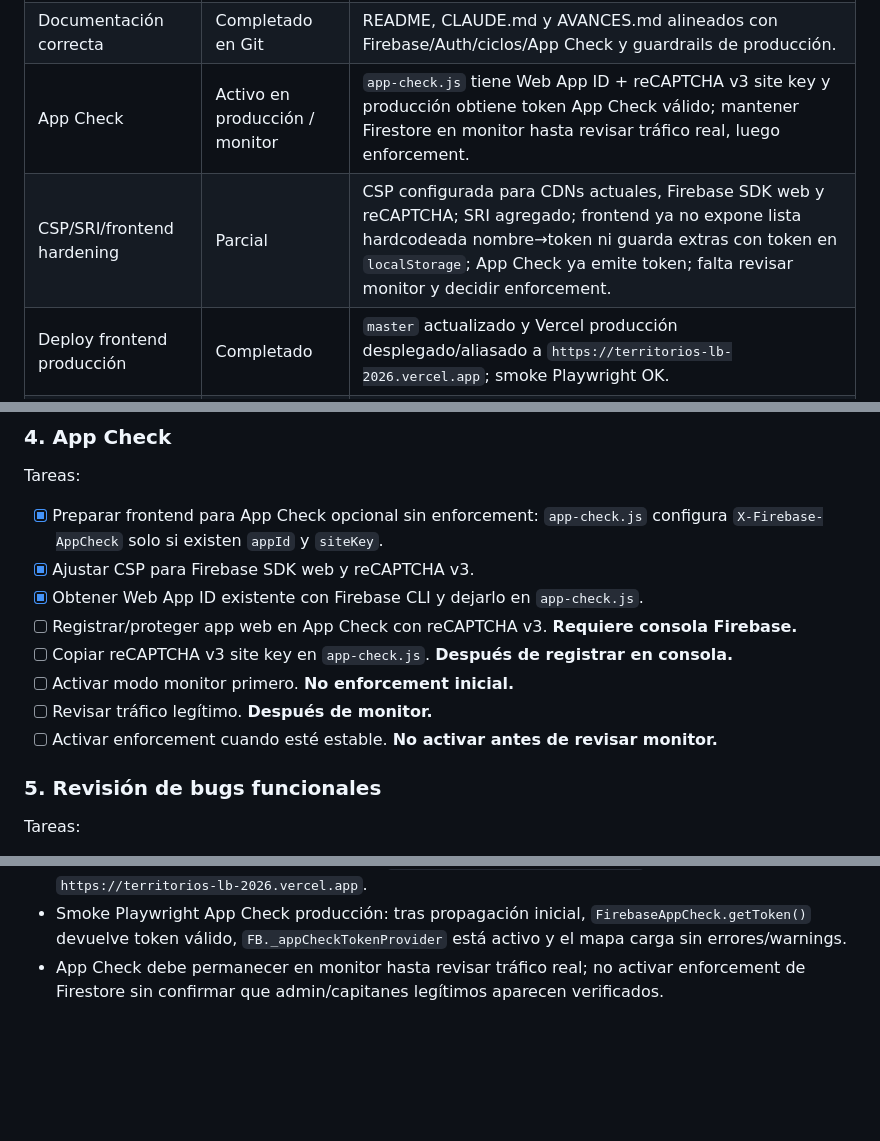
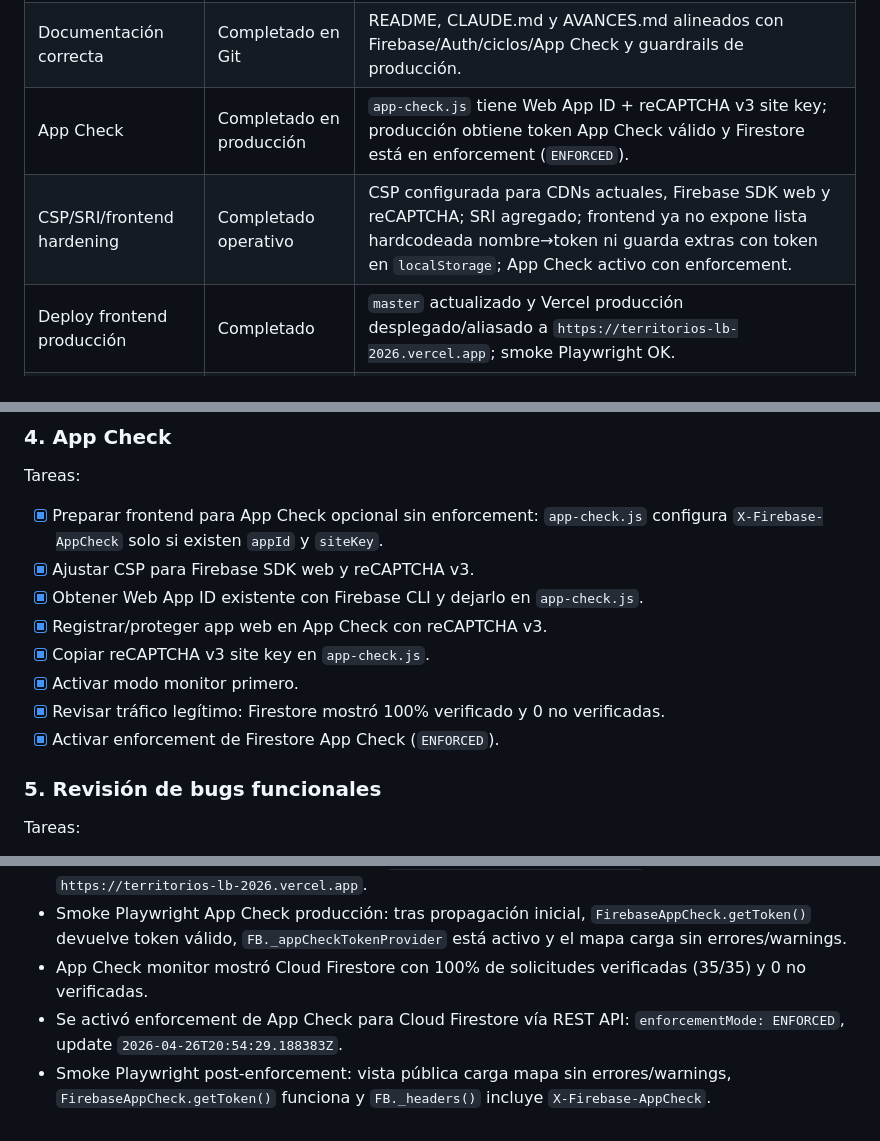
Before and after one commit to ChrisAleksey/territorios-lb-2026, a Markdown page: AVANCES.md, 3 parts joined by grey strips. Drawn GitHub-style; blank space fills up the shorter version.

```diff
--- a/AVANCES.md
+++ b/AVANCES.md
@@ -51,8 +51,8 @@
 | Consistencia UI/UX | Parcial | Lenguaje, controles, labels/foco, responsive estático y smoke Playwright post-reglas revisados; falta validación manual en dispositivo real. |
 | Limpieza y organización | Parcial | Mapa de archivos agregado; `.gitignore` evita subir carpetas locales; `PLAN.md` marcado como legacy; archivos sueltos revisados y pendientes de decisión final. |
 | Documentación correcta | Completado en Git | README, CLAUDE.md y AVANCES.md alineados con Firebase/Auth/ciclos/App Check y guardrails de producción. |
-| App Check | Activo en producción / monitor | `app-check.js` tiene Web App ID + reCAPTCHA v3 site key y producción obtiene token App Check válido; mantener Firestore en monitor hasta revisar tráfico real, luego enforcement. |
-| CSP/SRI/frontend hardening | Parcial | CSP configurada para CDNs actuales, Firebase SDK web y reCAPTCHA; SRI agregado; frontend ya no expone lista hardcodeada nombre→token ni guarda extras con token en `localStorage`; App Check ya emite token; falta revisar monitor y decidir enforcement. |
+| App Check | Completado en producción | `app-check.js` tiene Web App ID + reCAPTCHA v3 site key; producción obtiene token App Check válido y Firestore está en enforcement (`ENFORCED`). |
+| CSP/SRI/frontend hardening | Completado operativo | CSP configurada para CDNs actuales, Firebase SDK web y reCAPTCHA; SRI agregado; frontend ya no expone lista hardcodeada nombre→token ni guarda extras con token en `localStorage`; App Check activo con enforcement. |
 | Deploy frontend producción | Completado | `master` actualizado y Vercel producción desplegado/aliasado a `https://territorios-lb-2026.vercel.app`; smoke Playwright OK. |
 | Deploy reglas producción | Completado | `firestore.rules` desplegado con Firebase CLI; anónimo bloqueado y capitán real autenticado lee `capitanes`, `sesiones` y `config/ciclos`. |
 
@@ -175,11 +175,11 @@ Tareas:
 - [x] Preparar frontend para App Check opcional sin enforcement: `app-check.js` configura `X-Firebase-AppCheck` solo si existen `appId` y `siteKey`.
 - [x] Ajustar CSP para Firebase SDK web y reCAPTCHA v3.
 - [x] Obtener Web App ID existente con Firebase CLI y dejarlo en `app-check.js`.
-- [ ] Registrar/proteger app web en App Check con reCAPTCHA v3. **Requiere consola Firebase.**
-- [ ] Copiar reCAPTCHA v3 site key en `app-check.js`. **Después de registrar en consola.**
-- [ ] Activar modo monitor primero. **No enforcement inicial.**
-- [ ] Revisar tráfico legítimo. **Después de monitor.**
-- [ ] Activar enforcement cuando esté estable. **No activar antes de revisar monitor.**
+- [x] Registrar/proteger app web en App Check con reCAPTCHA v3.
+- [x] Copiar reCAPTCHA v3 site key en `app-check.js`.
+- [x] Activar modo monitor primero.
+- [x] Revisar tráfico legítimo: Firestore mostró 100% verificado y 0 no verificadas.
+- [x] Activar enforcement de Firestore App Check (`ENFORCED`).
 
 ### 5. Revisión de bugs funcionales
 
@@ -408,4 +407,6 @@ python3 -m http.server 5173 --directory "/Users/aleksey/Proyectos/territorios-lb
 - Se configuró reCAPTCHA v3 para App Check en Firebase Console y se desplegó la site key pública en `app-check.js` con commit `6c06bf7`.
 - Deploy Vercel producción de App Check: `dpl_EqmLLc15HDDLgQ2gHfWTAyFfZtit`, alias `https://territorios-lb-2026.vercel.app`.
 - Smoke Playwright App Check producción: tras propagación inicial, `FirebaseAppCheck.getToken()` devuelve token válido, `FB._appCheckTokenProvider` está activo y el mapa carga sin errores/warnings.
-- App Check debe permanecer en monitor hasta revisar tráfico real; no activar enforcement de Firestore sin confirmar que admin/capitanes legítimos aparecen verificados.
+- App Check monitor mostró Cloud Firestore con 100% de solicitudes verificadas (35/35) y 0 no verificadas.
+- Se activó enforcement de App Check para Cloud Firestore vía REST API: `enforcementMode: ENFORCED`, update `2026-04-26T20:54:29.188383Z`.
+- Smoke Playwright post-enforcement: vista pública carga mapa sin errores/warnings, `FirebaseAppCheck.getToken()` funciona y `FB._headers()` incluye `X-Firebase-AppCheck`.
```
Also changed, not shown: other parts of AVANCES.md (+1 -2 lines), CLAUDE.md (+4 -4 lines), README.md (+9 -10 lines).
